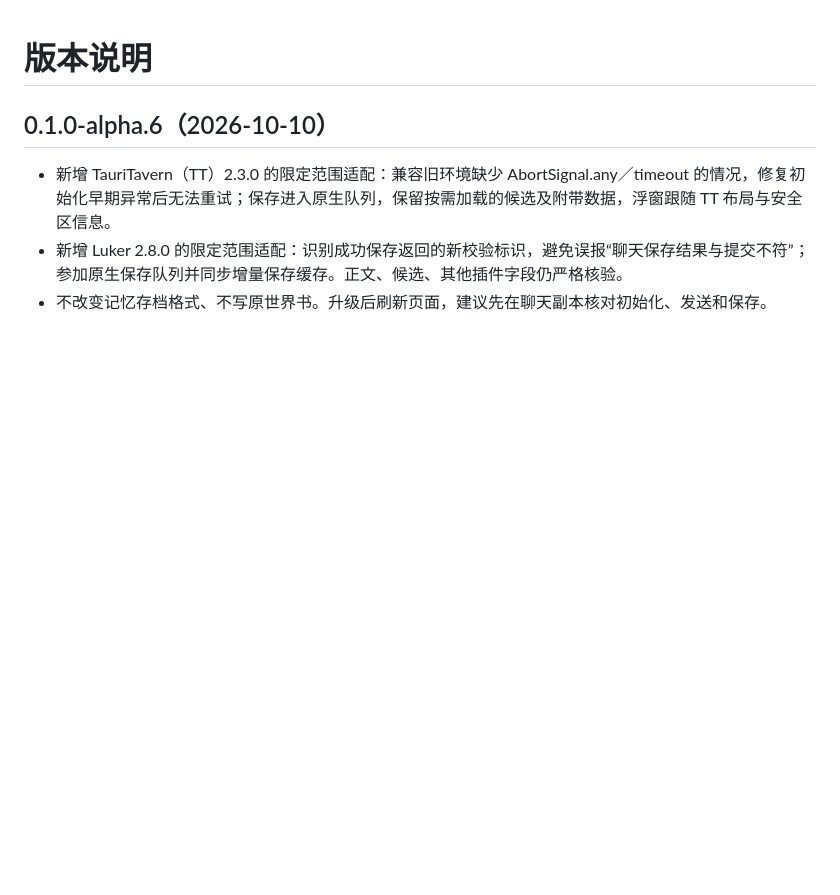
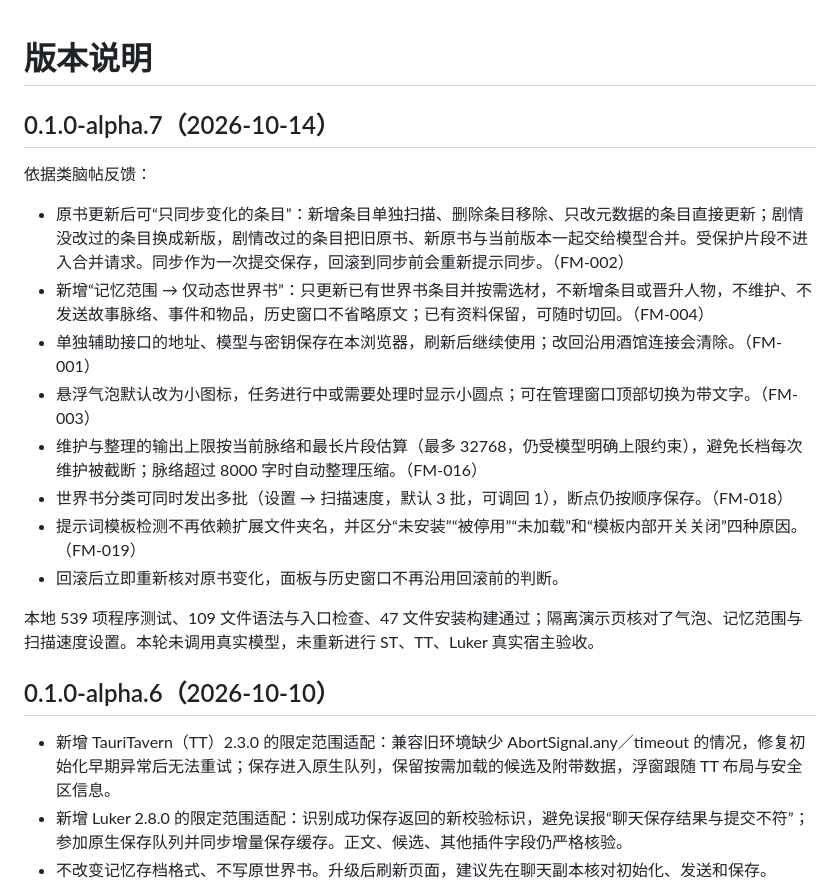
Before and after one commit to shrink1024/fish-memory, a Markdown page: docs/public/CHANGELOG.md, the part around the change. Rendered like a GitHub page; blank space fills up the shorter version.

Commit message:
记录 alpha.7 更新与验证范围

```diff
--- a/docs/public/CHANGELOG.md
+++ b/docs/public/CHANGELOG.md
@@ -1,4 +1,19 @@
 # 版本说明
+
+## 0.1.0-alpha.7（2026-10-14）
+
+依据类脑帖反馈：
+
+- 原书更新后可“只同步变化的条目”：新增条目单独扫描、删除条目移除、只改元数据的条目直接更新；剧情没改过的条目换成新版，剧情改过的条目把旧原书、新原书与当前版本一起交给模型合并。受保护片段不进入合并请求。同步作为一次提交保存，回滚到同步前会重新提示同步。（FM-002）
+- 新增“记忆范围 → 仅动态世界书”：只更新已有世界书条目并按需选材，不新增条目或晋升人物，不维护、不发送故事脉络、事件和物品，历史窗口不省略原文；已有资料保留，可随时切回。（FM-004）
+- 单独辅助接口的地址、模型与密钥保存在本浏览器，刷新后继续使用；改回沿用酒馆连接会清除。（FM-001）
+- 悬浮气泡默认改为小图标，任务进行中或需要处理时显示小圆点；可在管理窗口顶部切换为带文字。（FM-003）
+- 维护与整理的输出上限按当前脉络和最长片段估算（最多 32768，仍受模型明确上限约束），避免长档每次维护被截断；脉络超过 8000 字时自动整理压缩。（FM-016）
+- 世界书分类可同时发出多批（设置 → 扫描速度，默认 3 批，可调回 1），断点仍按顺序保存。（FM-018）
+- 提示词模板检测不再依赖扩展文件夹名，并区分“未安装”“被停用”“未加载”和“模板内部开关关闭”四种原因。（FM-019）
+- 回滚后立即重新核对原书变化，面板与历史窗口不再沿用回滚前的判断。
+
+本地 539 项程序测试、109 文件语法与入口检查、47 文件安装构建通过；隔离演示页核对了气泡、记忆范围与扫描速度设置。本轮未调用真实模型，未重新进行 ST、TT、Luker 真实宿主验收。
 
 ## 0.1.0-alpha.6（2026-10-10）
 
```
